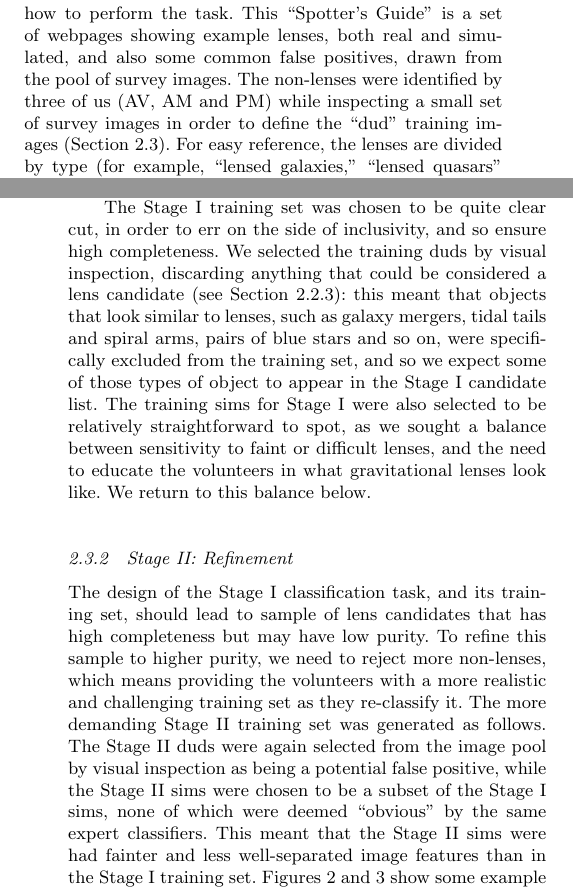
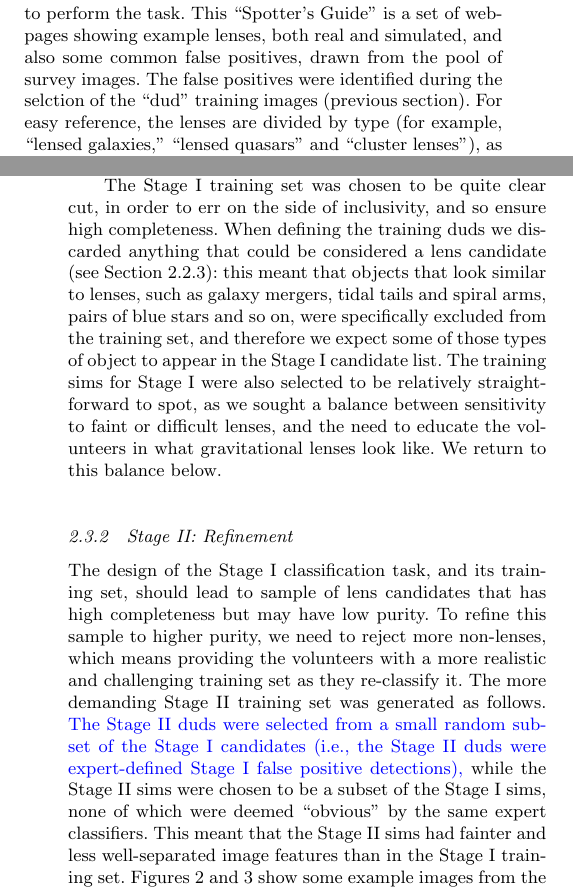
Before and after one commit to drphilmarshall/SpaceWarps, a LaTeX paper (doc/sw-system.tex): two parts of the columns of pages 5 and 6 of 20, joined at a grey line, cut so that both start at the same text. Compiled offline with pdfLaTeX; a LaTeX package or settings file that is missing is left out.

Commit message:
Fixed #145 (multiple instances of how duds were selected)

```diff
--- a/doc/sw-system.tex
+++ b/doc/sw-system.tex
@@ -447,19 +449,18 @@ below).
 \subsubsection{Spotter's Guide}
 \label{sec:design:training:guide}
 
-The instant feedback provides real-time educational responses to the
-volunteers as they start classifying; as well as this dynamic system, \SW
-provides a static reference work for volunteers to consult when in doubt about
-how to perform the task. This ``Spotter's Guide'' is a set of webpages showing
-example lenses, both real and simulated, and also some common false positives,
-drawn from the pool of survey images. The non-lenses were identified by three
-of us (AV, AM and PM) while inspecting a small set of survey images in order
-to define the ``dud'' training images (\Sref{sec:design:stages}). For easy reference, the lenses are
+The instant feedback provides real-time educational responses to the volunteers
+as they start classifying; as well as this dynamic system, \SW provides a static
+reference work for volunteers to consult when in doubt about how to perform the
+task. This ``Spotter's Guide'' is a set of webpages showing example lenses, both
+real and simulated, and also some common false positives, drawn from the pool of
+survey images. The false positives were identified during the selction of the
+``dud'' training images (previous section). For easy reference, the lenses are
 divided by type (for example, ``lensed galaxies,'' ``lensed quasars'' and
 ``cluster lenses''), as are the false positives (for example, ``Rings and
 Spirals,'' ``Mergers,'' ``Artifacts'' and so on). The example images are
-accompanied by explanatory text. The Spotter's Guide is reached via a button
-on the left hand side, or the hyperlinked thumbnail images of the ``Quick
+accompanied by explanatory text. The Spotter's Guide is reached via a button on
+the left hand side, or the hyperlinked thumbnail images of the ``Quick
 Reference'' provided on the right hand side, of the classification interface.
 
 Most of the text of the Spotter's Guide focuses on what kinds of image features
@@ -497,16 +498,16 @@ candidates in \StageOne is truly a community effort: to detect a lens candidate,
 many non-lenses must first be rejected, and several classifications by different inspectors are needed in either case.
 
 The \StageOne training set was chosen to be quite clear cut, in order to err on
-the side of inclusivity, and so ensure high completeness. We selected the
-training duds by visual inspection, discarding anything that could be considered
-a lens candidate (see \Sref{sec:design:training:guide}): this meant that objects
-that look similar to lenses, such as galaxy mergers, tidal tails and spiral
-arms, pairs of blue stars and so on, were specifically excluded from the
-training set, and so we expect some of those types of object to appear in the
-\StageOne candidate list. The training sims for \StageOne were also selected to
-be relatively straightforward to spot, as we sought a balance between
-sensitivity to faint or difficult lenses, and the need to educate the volunteers
-in what gravitational lenses look like. We return to this balance below.
+the side of inclusivity, and so ensure high completeness. When defining the
+training duds we discarded anything that could be considered a lens candidate
+(see \Sref{sec:design:training:guide}): this meant that objects that look
+similar to lenses, such as galaxy mergers, tidal tails and spiral arms, pairs of
+blue stars and so on, were specifically excluded from the training set, and
+therefore we expect some of those types of object to appear in the \StageOne
+candidate list. The training sims for \StageOne were also selected to be
+relatively straightforward to spot, as we sought a balance between sensitivity
+to faint or difficult lenses, and the need to educate the volunteers in what
+gravitational lenses look like. We return to this balance below.
 
 
 \subsubsection{\StageTwo: Refinement}
@@ -516,12 +517,13 @@ lead to sample of lens candidates that has high completeness but may have low
 purity. To refine this sample to higher purity, we need to reject more
 non-lenses, which means providing the volunteers with a more realistic and
 challenging training set as they re-classify it. The more demanding \StageTwo
-training set was generated as follows. The \StageTwo duds were again selected
-from the image pool by visual inspection as being a potential false positive,
-while the \StageTwo sims were chosen to be a subset of the \StageOne sims, none
-of which were deemed ``obvious'' by the same expert classifiers. This meant that
-the \StageTwo sims were had fainter and less well-separated image features than
-in the \StageOne training set.  Figures~\ref{fig:training-gallery:sims}
+training set was generated as follows. \new{The \StageTwo duds were selected
+from a small random subset of the \StageOne candidates (i.e., the \StageTwo duds
+were expert-defined \StageOne false positive detections),} while the \StageTwo
+sims were chosen to be a subset of the \StageOne sims, none of which were deemed
+``obvious'' by the same expert classifiers. This meant that the \StageTwo sims
+had fainter and less well-separated image features than in the \StageOne
+training set.  Figures~\ref{fig:training-gallery:sims}
 and~\ref{fig:training-gallery:duds} show some example images from the resulting
 \cfhtls \StageTwo training set.
 
```
Also changed, not shown: doc/sw-system.tex (22 more changed lines).
